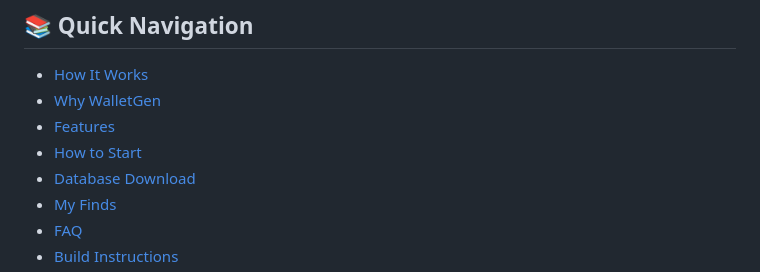
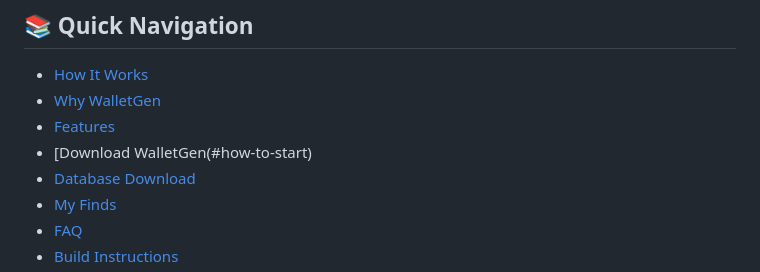
Before and after one commit to tony-dev1/crypto-wallets-finder, a Markdown page: README.md, the part around the change printed below. GitHub-like rendering.

```diff
--- a/README.md
+++ b/README.md
@@ -11,7 +11,7 @@ WalletGen is a high-speed, open-source crypto wallet generator and balance finde
 - [How It Works](#how-it-works)
 - [Why WalletGen](#why-walletgen)
 - [Features](#features)
-- [How to Start](#how-to-start)
+- [Download WalletGen(#how-to-start)
 - [Database Download](#download-and-use-database-for-more-speed)
 - [My Finds](#my-finds)
 - [FAQ](#-frequently-asked-questions-faq)
```
Also changed, not shown: other parts of README.md (+3 -3 lines).
